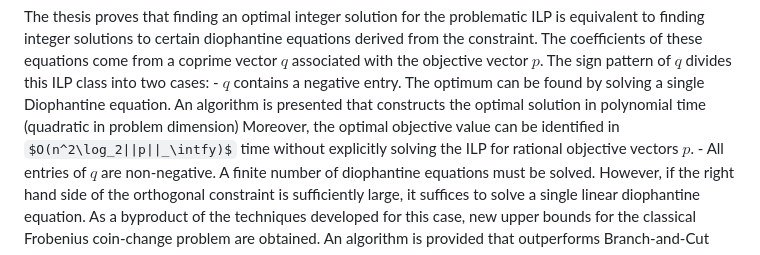
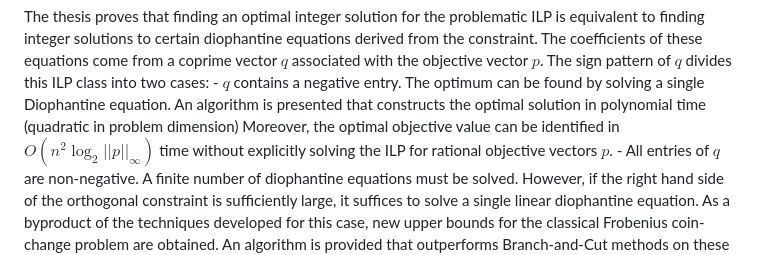
Before and after one commit to tempdata73/thesis, a Markdown page: README.md, the part around the change. Rendered like a GitHub page; some formulas as TeX source.

```diff
--- a/README.md
+++ b/README.md
@@ -24,7 +24,7 @@ the objective vector $p$. The sign pattern of $q$ divides this ILP class into tw
     - $q$ contains a negative entry. The optimum can be found by solving a single Diophantine
       equation. An algorithm is presented that constructs the optimal solution in polynomial time
       (quadratic in problem dimension) Moreover, the optimal objective value can be identified in
-      $O(n^2\log_2||p||_\intfy)$ time without explicitly solving the ILP for rational objective vectors
+      $O(n^2\log_2||p||_\infty)$ time without explicitly solving the ILP for rational objective vectors
       $p$.
     - All entries of $q$ are non-negative. A finite number of diophantine equations must be solved.
       However, if the right hand side of the orthogonal constraint is sufficiently large, it
```
